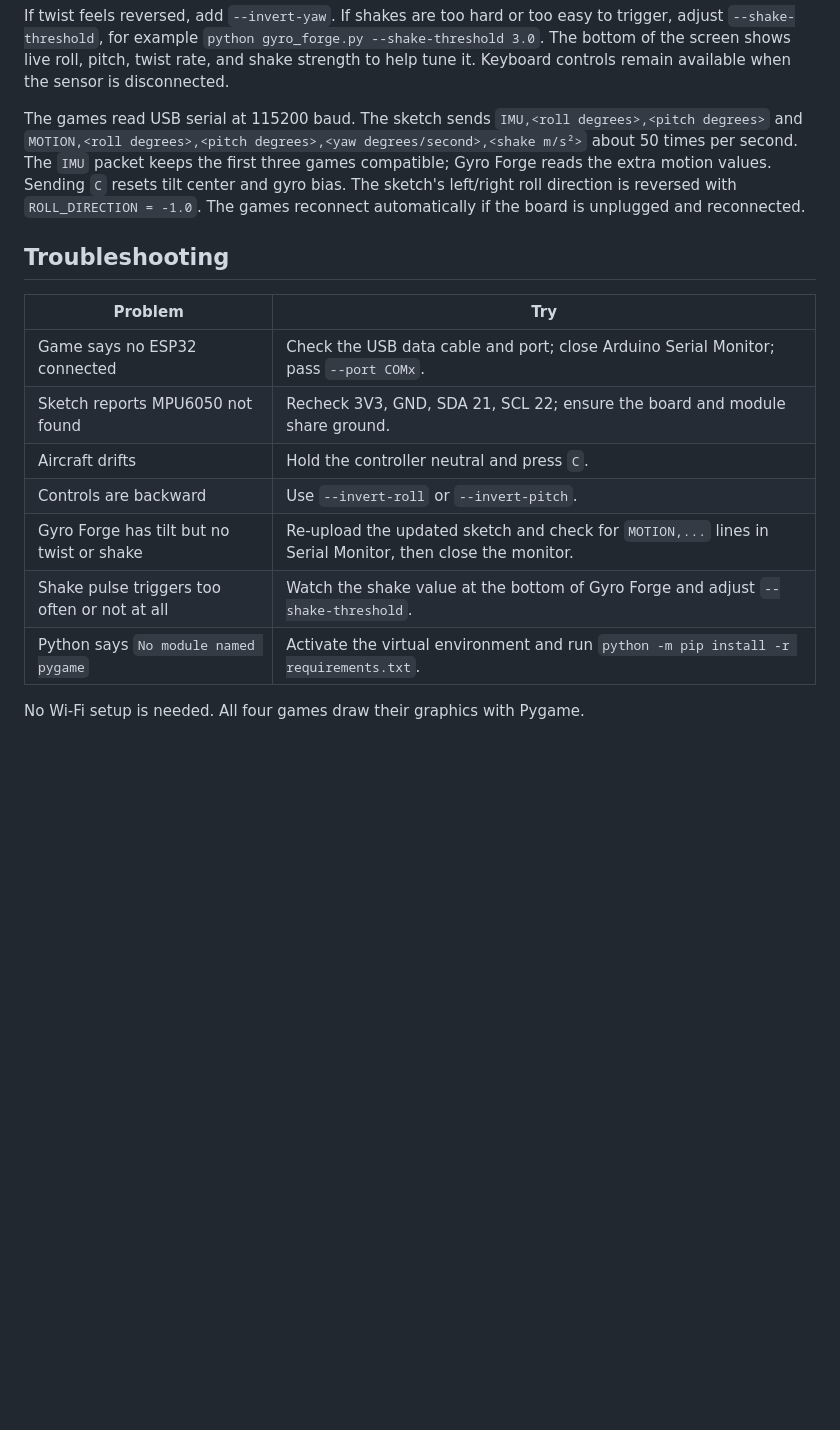
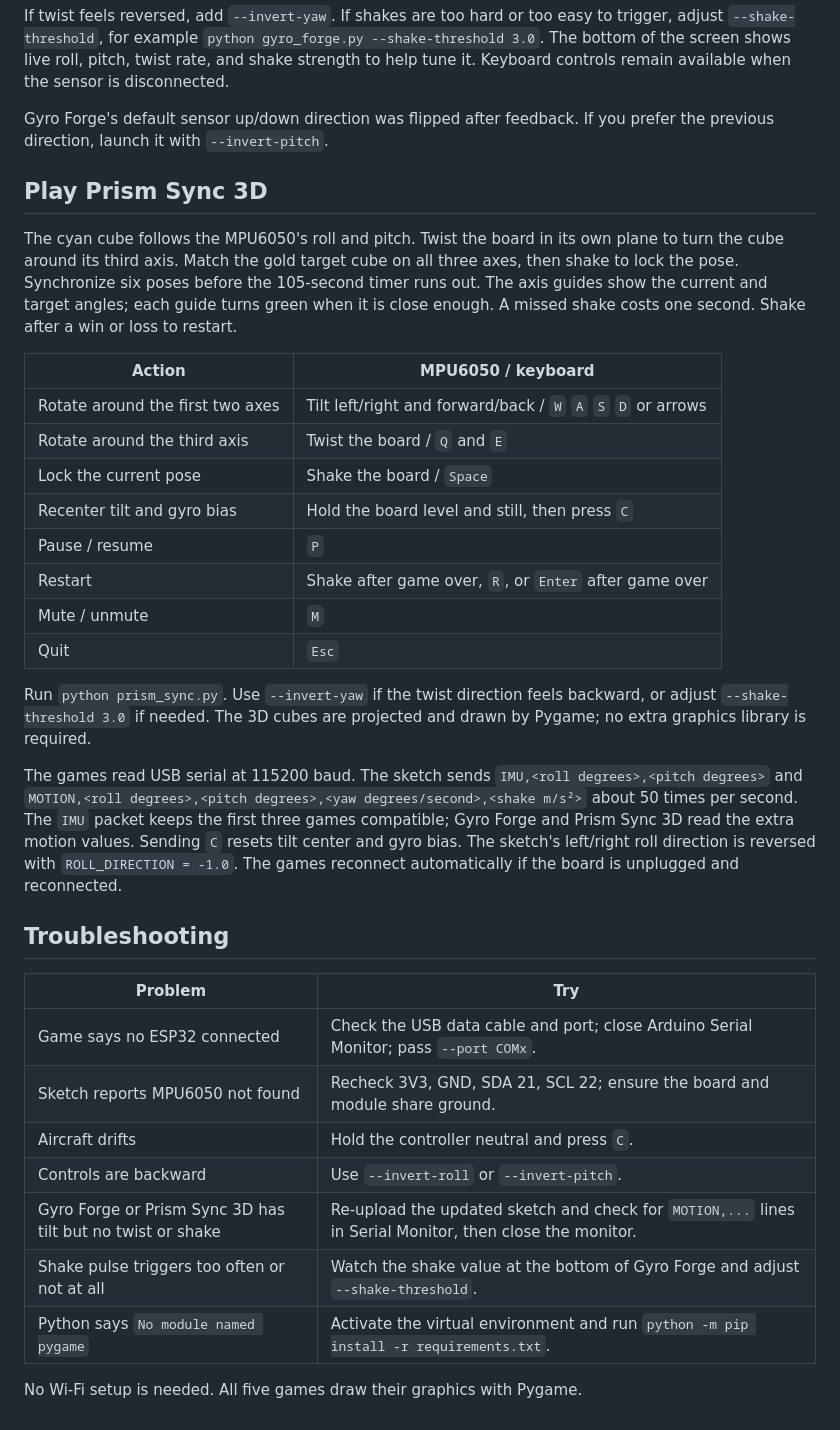
Before and after one commit to emad555/esp32-Aircraft-City-MPU6050, a Markdown page: README.md, the part around one of its changes. Drawn GitHub-style; blank space fills up the shorter version.

```diff
--- a/README.md
+++ b/README.md
@@ -115,7 +117,26 @@ Collect 12 gold crystals in 90 seconds. Tilting the MPU6050 accelerates the ball
 
 If twist feels reversed, add `--invert-yaw`. If shakes are too hard or too easy to trigger, adjust `--shake-threshold`, for example `python gyro_forge.py --shake-threshold 3.0`. The bottom of the screen shows live roll, pitch, twist rate, and shake strength to help tune it. Keyboard controls remain available when the sensor is disconnected.
 
-The games read USB serial at 115200 baud. The sketch sends `IMU,<roll degrees>,<pitch degrees>` and `MOTION,<roll degrees>,<pitch degrees>,<yaw degrees/second>,<shake m/s²>` about 50 times per second. The `IMU` packet keeps the first three games compatible; Gyro Forge reads the extra motion values. Sending `C` resets tilt center and gyro bias. The sketch's left/right roll direction is reversed with `ROLL_DIRECTION = -1.0`. The games reconnect automatically if the board is unplugged and reconnected.
+Gyro Forge's default sensor up/down direction was flipped after feedback. If you prefer the previous direction, launch it with `--invert-pitch`.
+
+## Play Prism Sync 3D
+
+The cyan cube follows the MPU6050's roll and pitch. Twist the board in its own plane to turn the cube around its third axis. Match the gold target cube on all three axes, then shake to lock the pose. Synchronize six poses before the 105-second timer runs out. The axis guides show the current and target angles; each guide turns green when it is close enough. A missed shake costs one second. Shake after a win or loss to restart.
+
+| Action | MPU6050 / keyboard |
+| --- | --- |
+| Rotate around the first two axes | Tilt left/right and forward/back / `W` `A` `S` `D` or arrows |
+| Rotate around the third axis | Twist the board / `Q` and `E` |
+| Lock the current pose | Shake the board / `Space` |
+| Recenter tilt and gyro bias | Hold the board level and still, then press `C` |
+| Pause / resume | `P` |
+| Restart | Shake after game over, `R`, or `Enter` after game over |
+| Mute / unmute | `M` |
+| Quit | `Esc` |
+
+Run `python prism_sync.py`. Use `--invert-yaw` if the twist direction feels backward, or adjust `--shake-threshold 3.0` if needed. The 3D cubes are projected and drawn by Pygame; no extra graphics library is required.
+
+The games read USB serial at 115200 baud. The sketch sends `IMU,<roll degrees>,<pitch degrees>` and `MOTION,<roll degrees>,<pitch degrees>,<yaw degrees/second>,<shake m/s²>` about 50 times per second. The `IMU` packet keeps the first three games compatible; Gyro Forge and Prism Sync 3D read the extra motion values. Sending `C` resets tilt center and gyro bias. The sketch's left/right roll direction is reversed with `ROLL_DIRECTION = -1.0`. The games reconnect automatically if the board is unplugged and reconnected.
 
 ## Troubleshooting
 
@@ -125,8 +146,8 @@ The games read USB serial at 115200 baud. The sketch sends `IMU,<roll degrees>,<
 | Sketch reports MPU6050 not found | Recheck 3V3, GND, SDA 21, SCL 22; ensure the board and module share ground. |
 | Aircraft drifts | Hold the controller neutral and press `C`. |
 | Controls are backward | Use `--invert-roll` or `--invert-pitch`. |
-| Gyro Forge has tilt but no twist or shake | Re-upload the updated sketch and check for `MOTION,...` lines in Serial Monitor, then close the monitor. |
+| Gyro Forge or Prism Sync 3D has tilt but no twist or shake | Re-upload the updated sketch and check for `MOTION,...` lines in Serial Monitor, then close the monitor. |
 | Shake pulse triggers too often or not at all | Watch the shake value at the bottom of Gyro Forge and adjust `--shake-threshold`. |
 | Python says `No module named pygame` | Activate the virtual environment and run `python -m pip install -r requirements.txt`. |
 
-No Wi-Fi setup is needed. All four games draw their graphics with Pygame.
+No Wi-Fi setup is needed. All five games draw their graphics with Pygame.
```
Also changed, not shown: other parts of README.md (+6 -4 lines), prism-sync-preview.png (added), 2 other files.
